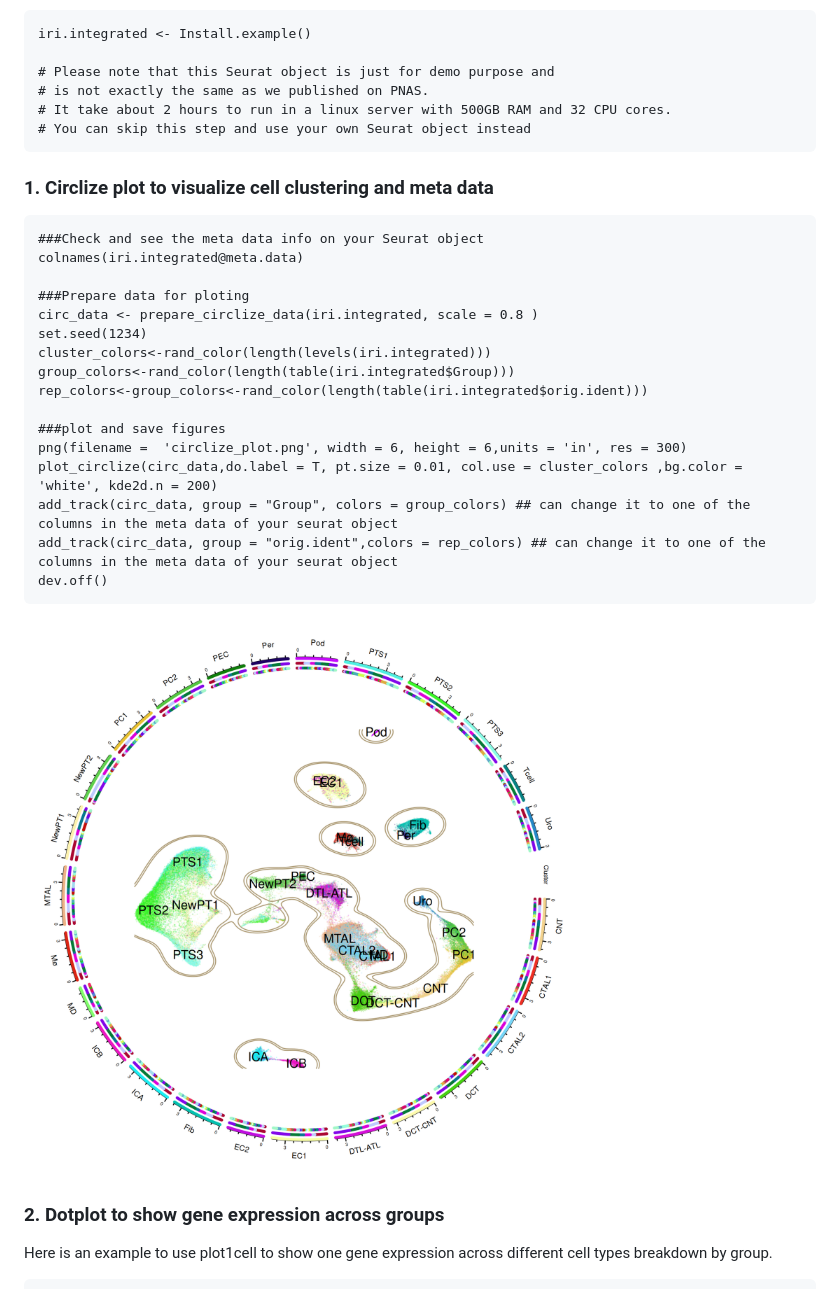
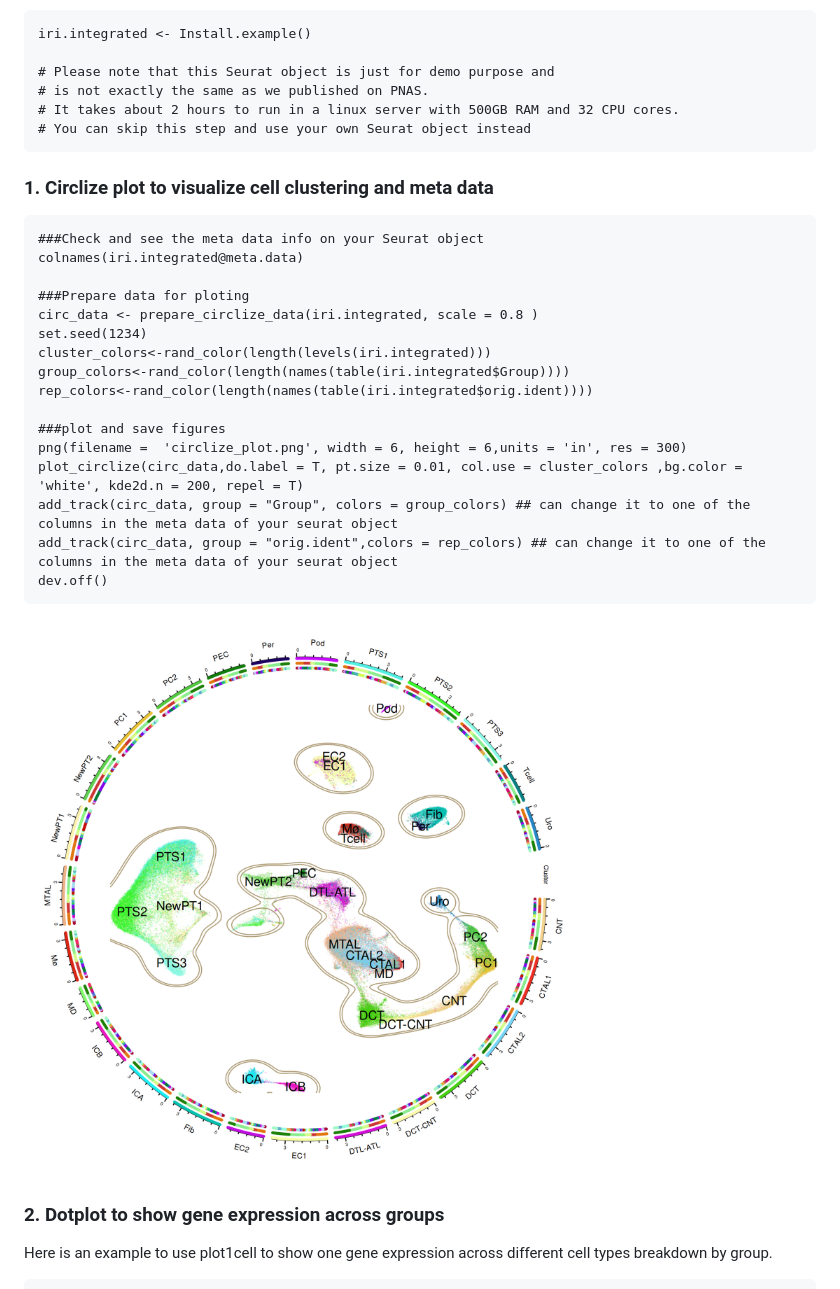
Before and after one commit to HaojiaWu/plot1cell, a Markdown page: README.md, the part around the change. Rendered like a GitHub page; pictures changed too: data/circlize_plot.png.

Commit message:
bug fixes

````diff
--- a/README.md
+++ b/README.md
@@ -16,7 +16,7 @@ iri.integrated <- Install.example()
 
 # Please note that this Seurat object is just for demo purpose and
 # is not exactly the same as we published on PNAS.
-# It take about 2 hours to run in a linux server with 500GB RAM and 32 CPU cores.
+# It takes about 2 hours to run in a linux server with 500GB RAM and 32 CPU cores.
 # You can skip this step and use your own Seurat object instead
 ```
 
@@ -29,12 +29,12 @@ colnames(iri.integrated@meta.data)
 circ_data <- prepare_circlize_data(iri.integrated, scale = 0.8 )
 set.seed(1234)
 cluster_colors<-rand_color(length(levels(iri.integrated)))
-group_colors<-rand_color(length(table(iri.integrated$Group)))
-rep_colors<-group_colors<-rand_color(length(table(iri.integrated$orig.ident)))
+group_colors<-rand_color(length(names(table(iri.integrated$Group))))
+rep_colors<-rand_color(length(names(table(iri.integrated$orig.ident))))
 
 ###plot and save figures
 png(filename =  'circlize_plot.png', width = 6, height = 6,units = 'in', res = 300)
-plot_circlize(circ_data,do.label = T, pt.size = 0.01, col.use = cluster_colors ,bg.color = 'white', kde2d.n = 200)
+plot_circlize(circ_data,do.label = T, pt.size = 0.01, col.use = cluster_colors ,bg.color = 'white', kde2d.n = 200, repel = T)
 add_track(circ_data, group = "Group", colors = group_colors) ## can change it to one of the columns in the meta data of your seurat object
 add_track(circ_data, group = "orig.ident",colors = rep_colors) ## can change it to one of the columns in the meta data of your seurat object
 dev.off()
````
Also changed, not shown: 2 other files.
